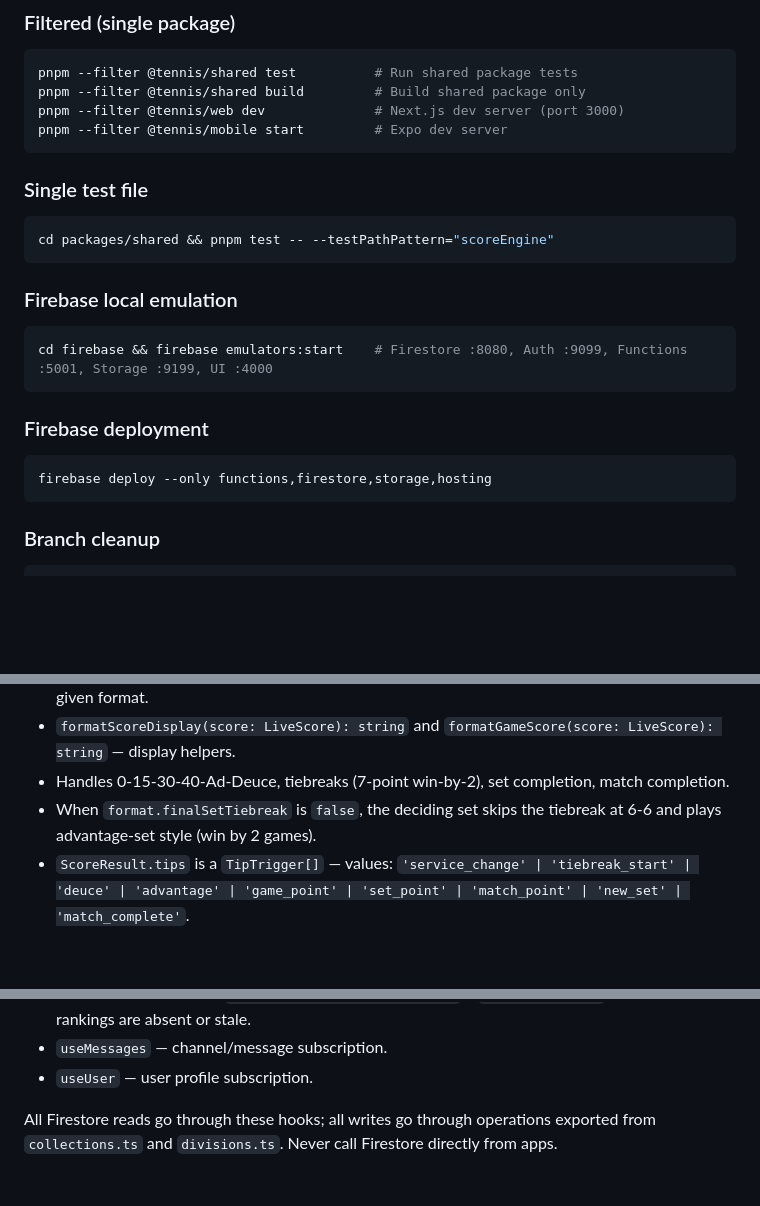
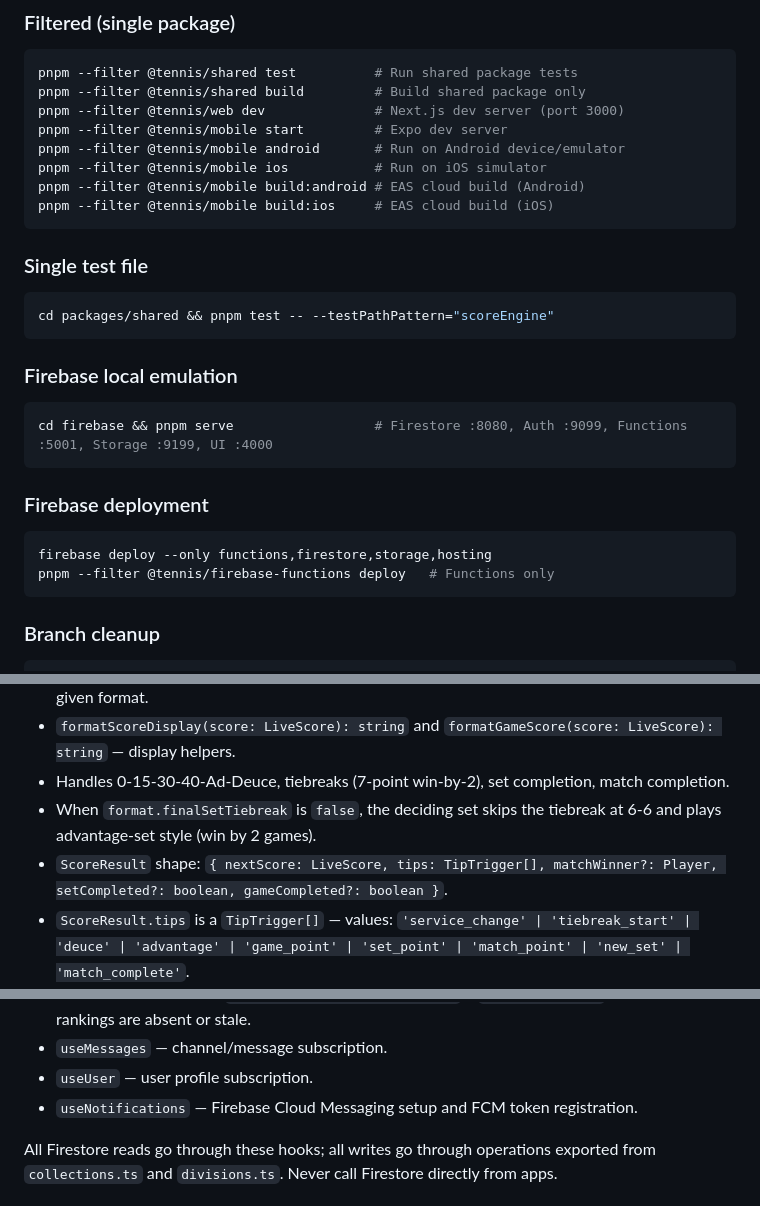
Before and after one commit to nbarr1/TennisScoring, a Markdown page: CLAUDE.md, 3 parts joined by grey strips. Rendered like a GitHub page; blank space fills up the shorter version.

Commit message:
Update CLAUDE.md with missing commands and architecture details
- Add mobile platform commands (android, ios, eas build:android/ios)
- Add pnpm serve alias for Firebase emulators
- Add firebase-functions deploy filter command
- Document ScoreResult interface shape (nextScore, matchWinner, setCompleted, gameCompleted)
- Add useNotifications hook to firebase-client hooks list
- Document EAS build CI workflow (.github/workflows/eas-build.yml)

https://claude.ai/code/session_01EQVeyDs7DTpfGvKzHV17yZ

````diff
--- a/CLAUDE.md
+++ b/CLAUDE.md
@@ -29,6 +29,10 @@ pnpm --filter @tennis/shared test          # Run shared package tests
 pnpm --filter @tennis/shared build         # Build shared package only
 pnpm --filter @tennis/web dev              # Next.js dev server (port 3000)
 pnpm --filter @tennis/mobile start         # Expo dev server
+pnpm --filter @tennis/mobile android       # Run on Android device/emulator
+pnpm --filter @tennis/mobile ios           # Run on iOS simulator
+pnpm --filter @tennis/mobile build:android # EAS cloud build (Android)
+pnpm --filter @tennis/mobile build:ios     # EAS cloud build (iOS)
 ```
 
 ### Single test file
@@ -40,13 +44,14 @@ cd packages/shared && pnpm test -- --testPathPattern="scoreEngine"
 ### Firebase local emulation
 
 ```bash
-cd firebase && firebase emulators:start    # Firestore :8080, Auth :9099, Functions :5001, Storage :9199, UI :4000
+cd firebase && pnpm serve                  # Firestore :8080, Auth :9099, Functions :5001, Storage :9199, UI :4000
 ```
 
 ### Firebase deployment
 
 ```bash
 firebase deploy --only functions,firestore,storage,hosting
+pnpm --filter @tennis/firebase-functions deploy   # Functions only
 ```
 
 ### Branch cleanup
@@ -80,6 +85,7 @@ Turbo enforces build order: `shared` → `firebase-client` → `web` / `mobile`.
 - `formatScoreDisplay(score: LiveScore): string` and `formatGameScore(score: LiveScore): string` — display helpers.
 - Handles 0-15-30-40-Ad-Deuce, tiebreaks (7-point win-by-2), set completion, match completion.
 - When `format.finalSetTiebreak` is `false`, the deciding set skips the tiebreak at 6-6 and plays advantage-set style (win by 2 games).
+- `ScoreResult` shape: `{ nextScore: LiveScore, tips: TipTrigger[], matchWinner?: Player, setCompleted?: boolean, gameCompleted?: boolean }`.
 - `ScoreResult.tips` is a `TipTrigger[]` — values: `'service_change' | 'tiebreak_start' | 'deuce' | 'advantage' | 'game_point' | 'set_point' | 'match_point' | 'new_set' | 'match_complete'`.
 - All live score state flows through here — never mutate `LiveScore` directly.
 
@@ -117,6 +123,7 @@ Turbo enforces build order: `shared` → `firebase-client` → `web` / `mobile`.
 - `useRankings` — division rankings subscription. Falls back to recomputing rankings directly from completed matches (via `completedDivisionMatchesQuery` + `computeRankings`) when Firestore rankings are absent or stale.
 - `useMessages` — channel/message subscription.
 - `useUser` — user profile subscription.
+- `useNotifications` — Firebase Cloud Messaging setup and FCM token registration.
 
 All Firestore reads go through these hooks; all writes go through operations exported from `collections.ts` and `divisions.ts`. Never call Firestore directly from apps.
 
````
Also changed, not shown: other parts of CLAUDE.md (+2 -0 lines).
